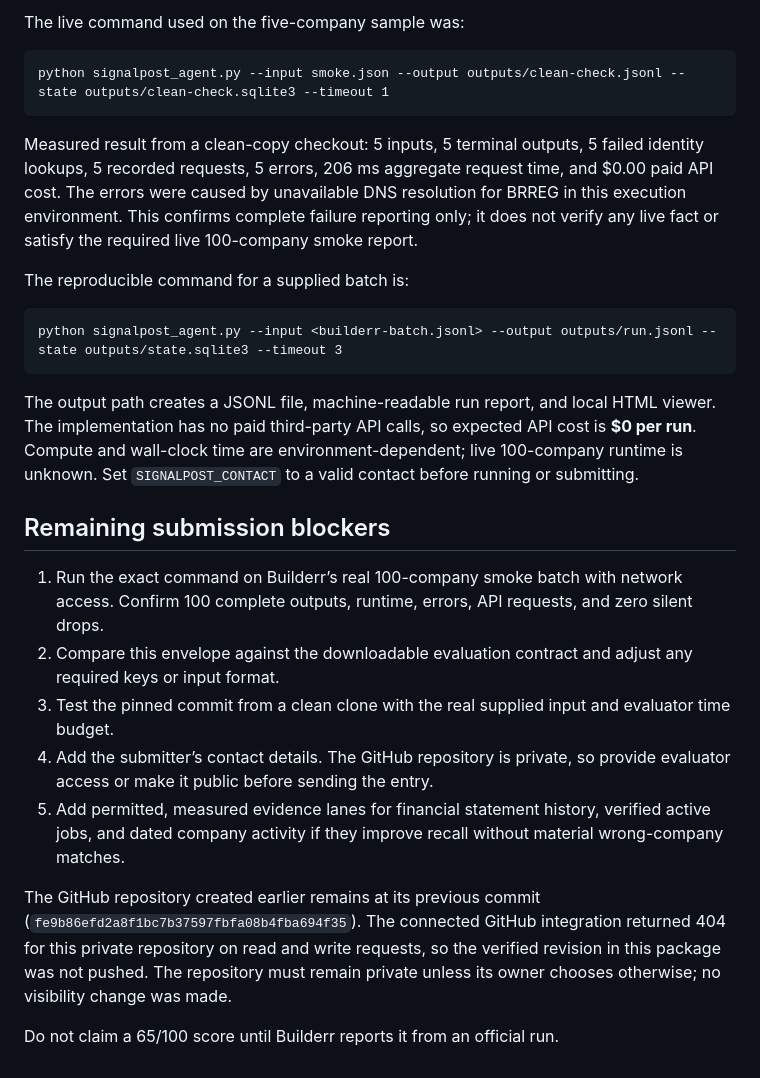
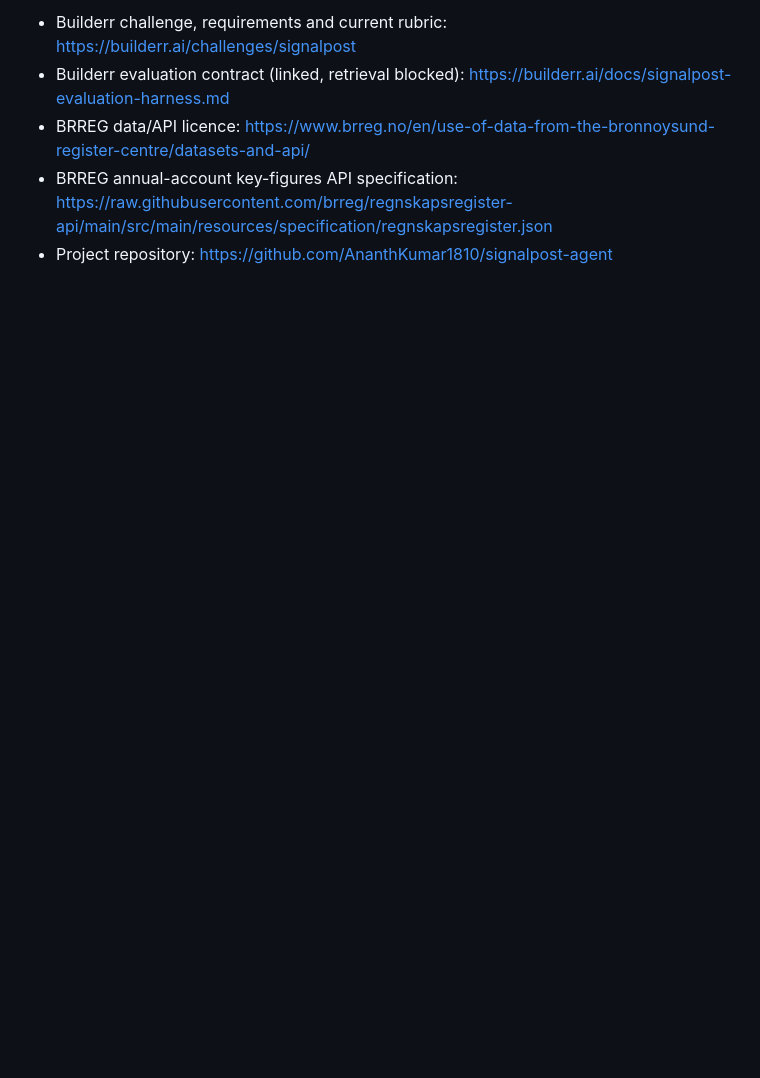
Before and after one commit to AnanthKumar1810/signalpost-agent, a Markdown page: ENGINEERING_REPORT.md, the part around one of its changes. Rendered like a GitHub page; blank space fills up the shorter version.

````diff
--- a/ENGINEERING_REPORT.md
+++ b/ENGINEERING_REPORT.md
@@ -50,28 +97,6 @@ The 100-company test is fully mocked. It measures batch envelope behavior, not l
 
-The live command used on the five-company sample was:
-
-```text
-python signalpost_agent.py --input smoke.json --output outputs/clean-check.jsonl --state outputs/clean-check.sqlite3 --timeout 1
-```
-
-Measured result from a clean-copy checkout: 5 inputs, 5 terminal outputs, 5 failed identity lookups, 5 recorded requests, 5 errors, 206 ms aggregate request time, and $0.00 paid API cost. The errors were caused by unavailable DNS resolution for BRREG in this execution environment. This confirms complete failure reporting only; it does not verify any live fact or satisfy the required live 100-company smoke report.
-
-The reproducible command for a supplied batch is:
-
-```text
-python signalpost_agent.py --input <builderr-batch.jsonl> --output outputs/run.jsonl --state outputs/state.sqlite3 --timeout 3
-```
-
-The output path creates a JSONL file, machine-readable run report, and local HTML viewer. The implementation has no paid third-party API calls, so expected API cost is **$0 per run**. Compute and wall-clock time are environment-dependent; live 100-company runtime is unknown. Set `SIGNALPOST_CONTACT` to a valid contact before running or submitting.
-
-## Remaining submission blockers
-
-1. Run the exact command on Builderr’s real 100-company smoke batch with network access. Confirm 100 complete outputs, runtime, errors, API requests, and zero silent drops.
-2. Compare this envelope against the downloadable evaluation contract and adjust any required keys or input format.
-3. Test the pinned commit from a clean clone with the real supplied input and evaluator time budget.
-4. Add the submitter’s contact details. The GitHub repository is private, so provide evaluator access or make it public before sending the entry.
-5. Add permitted, measured evidence lanes for financial statement history, verified active jobs, and dated company activity if they improve recall without material wrong-company matches.
-
-The GitHub repository created earlier remains at its previous commit (`fe9b86efd2a8f1bc7b37597fbfa08b4fba694f35`). The connected GitHub integration returned 404 for this private repository on read and write requests, so the verified revision in this package was not pushed. The repository must remain private unless its owner chooses otherwise; no visibility change was made.
-
-Do not claim a 65/100 score until Builderr reports it from an official run.
+- Builderr challenge, requirements and current rubric: https://builderr.ai/challenges/signalpost
+- Builderr evaluation contract (linked, retrieval blocked): https://builderr.ai/docs/signalpost-evaluation-harness.md
+- BRREG data/API licence: https://www.brreg.no/en/use-of-data-from-the-bronnoysund-register-centre/datasets-and-api/
+- BRREG annual-account key-figures API specification: https://raw.githubusercontent.com/brreg/regnskapsregister-api/main/src/main/resources/specification/regnskapsregister.json
+- Project repository: https://github.com/AnanthKumar1810/signalpost-agent
````
Also changed, not shown: other parts of ENGINEERING_REPORT.md (+75 -28 lines), PROJECT_COMPLETION_REPORT.md (added, +102 -0 lines).
